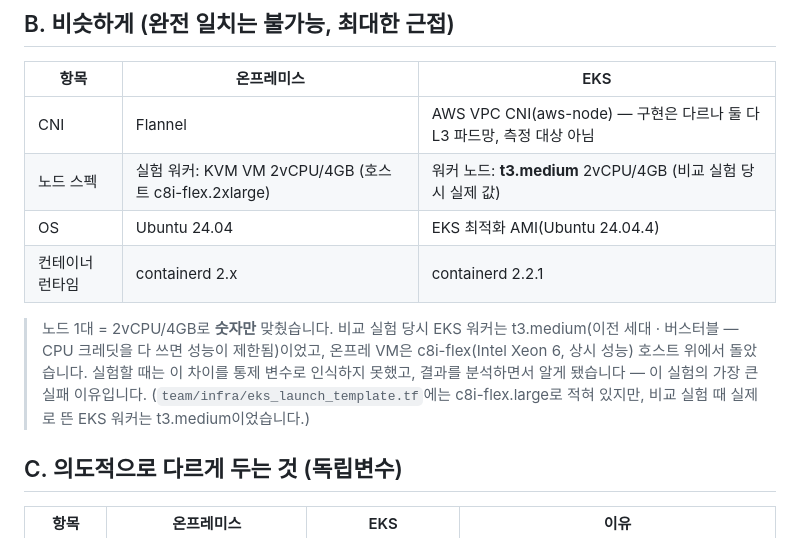
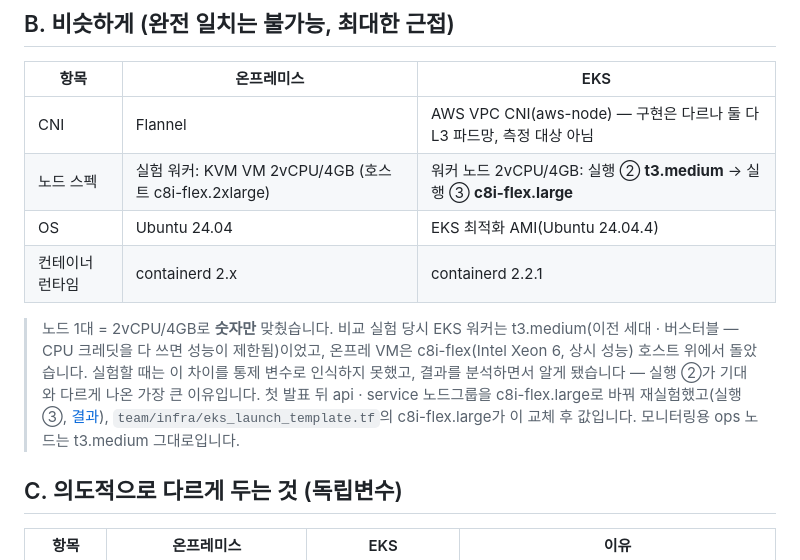
Before and after one commit to goahead-glitch/when-nodes-run-out, a Markdown page: docs/homogenization.md, the part around the change. GitHub-like rendering.

```diff
--- a/docs/homogenization.md
+++ b/docs/homogenization.md
@@ -29,11 +29,11 @@
 | 항목 | 온프레미스 | EKS |
 |---|---|---|
 | CNI | Flannel | AWS VPC CNI(aws-node) — 구현은 다르나 둘 다 L3 파드망, 측정 대상 아님 |
-| 노드 스펙 | 실험 워커: KVM VM 2vCPU/4GB (호스트 c8i-flex.2xlarge) | 워커 노드: **t3.medium** 2vCPU/4GB (비교 실험 당시 실제 값) |
+| 노드 스펙 | 실험 워커: KVM VM 2vCPU/4GB (호스트 c8i-flex.2xlarge) | 워커 노드 2vCPU/4GB: 실행 ② **t3.medium** → 실행 ③ **c8i-flex.large** |
 | OS | Ubuntu 24.04 | EKS 최적화 AMI(Ubuntu 24.04.4) |
 | 컨테이너 런타임 | containerd 2.x | containerd 2.2.1 |
 
-> 노드 1대 = 2vCPU/4GB로 **숫자만** 맞췄습니다. 비교 실험 당시 EKS 워커는 t3.medium(이전 세대 · 버스터블 — CPU 크레딧을 다 쓰면 성능이 제한됨)이었고, 온프레 VM은 c8i-flex(Intel Xeon 6, 상시 성능) 호스트 위에서 돌았습니다. 실험할 때는 이 차이를 통제 변수로 인식하지 못했고, 결과를 분석하면서 알게 됐습니다 — 이 실험의 가장 큰 실패 이유입니다. (`team/infra/eks_launch_template.tf`에는 c8i-flex.large로 적혀 있지만, 비교 실험 때 실제로 뜬 EKS 워커는 t3.medium이었습니다.)
+> 노드 1대 = 2vCPU/4GB로 **숫자만** 맞췄습니다. 비교 실험 당시 EKS 워커는 t3.medium(이전 세대 · 버스터블 — CPU 크레딧을 다 쓰면 성능이 제한됨)이었고, 온프레 VM은 c8i-flex(Intel Xeon 6, 상시 성능) 호스트 위에서 돌았습니다. 실험할 때는 이 차이를 통제 변수로 인식하지 못했고, 결과를 분석하면서 알게 됐습니다 — 실행 ②가 기대와 다르게 나온 가장 큰 이유입니다. 첫 발표 뒤 api · service 노드그룹을 c8i-flex.large로 바꿔 재실험했고(실행 ③, [결과](experiments.md#원인을-고치고-다시-돌린-결과--실행--최종-발표)), `team/infra/eks_launch_template.tf`의 c8i-flex.large가 이 교체 후 값입니다. 모니터링용 ops 노드는 t3.medium 그대로입니다.
 
 ## C. 의도적으로 다르게 두는 것 (독립변수)
 
```
Also changed, not shown: README.md (+6 -2 lines), docs/experiments.md (+20 -4 lines), docs/images/eks-architecture.png (added), 2 other files.
